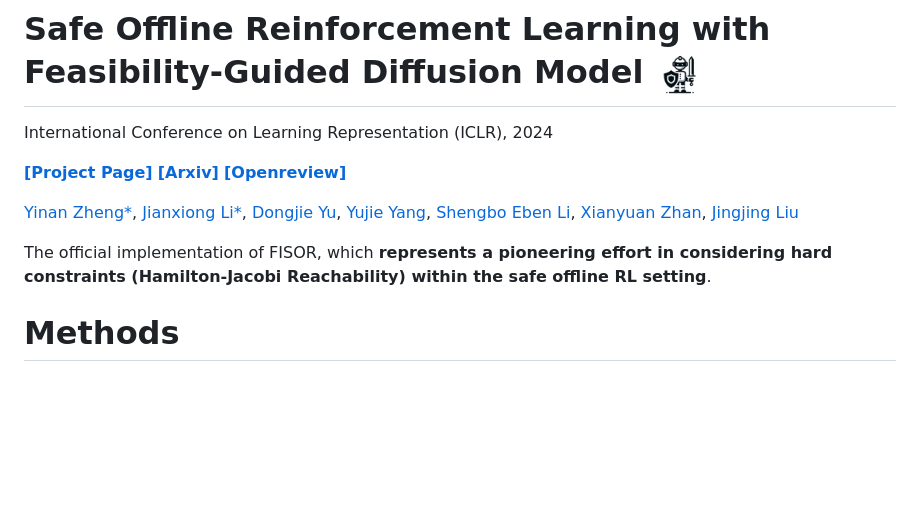
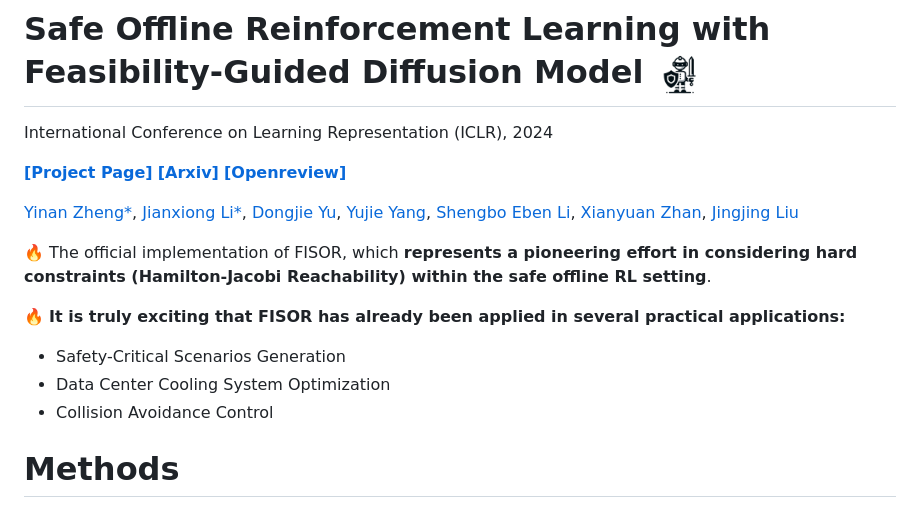
Before and after one commit to ZhengYinan-AIR/FISOR, a Markdown page: README.md, the part around the change. GitHub-like rendering; blank space fills up the shorter version.

```diff
--- a/README.md
+++ b/README.md
@@ -5,7 +5,12 @@ International Conference on Learning Representation (ICLR), 2024
 
 [Yinan Zheng*](https://scholar.google.com/citations?user=mHXjEbQAAAAJ&hl=zh-CN&authuser=1), [Jianxiong Li*](https://facebear-ljx.github.io/), [Dongjie Yu](https://manutdmoon.github.io/), [Yujie Yang](https://yangyujie-jack.github.io/), [Shengbo Eben Li](https://scholar.google.com/citations?user=Dxiw1K8AAAAJ&hl=zh-CN), [Xianyuan Zhan](https://zhanzxy5.github.io/zhanxianyuan/), [Jingjing Liu](https://air.tsinghua.edu.cn/en/info/1046/1194.htm)
 
-The official implementation of FISOR, which **represents a pioneering effort in considering hard constraints (Hamilton-Jacobi Reachability) within the safe offline RL setting**.
+🔥 The official implementation of FISOR, which **represents a pioneering effort in considering hard constraints (Hamilton-Jacobi Reachability) within the safe offline RL setting**.
+
+🔥 **It is truly exciting that FISOR has already been applied in several practical applications:**
+- Safety-Critical Scenarios Generation
+- Data Center Cooling System Optimization
+- Collision Avoidance Control
 
 # Methods
 FISOR transforms the original tightly-coupled safety-constrained offline RL problem into
```
